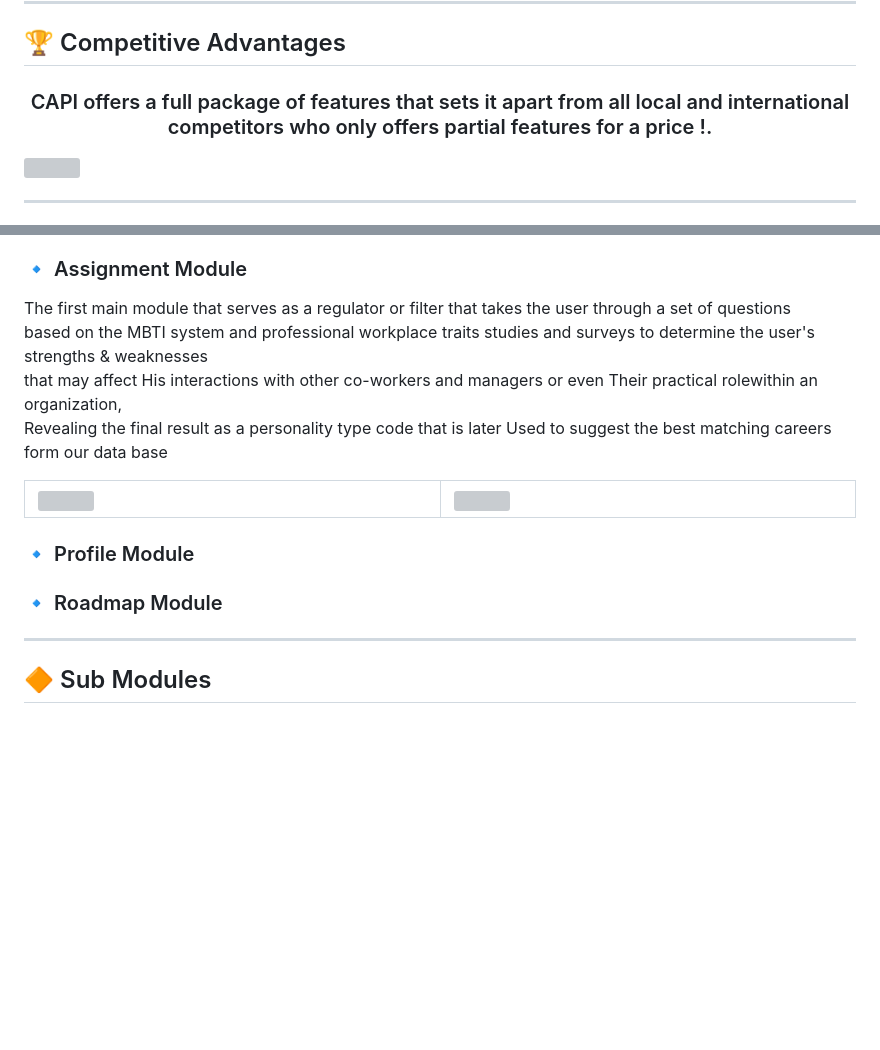
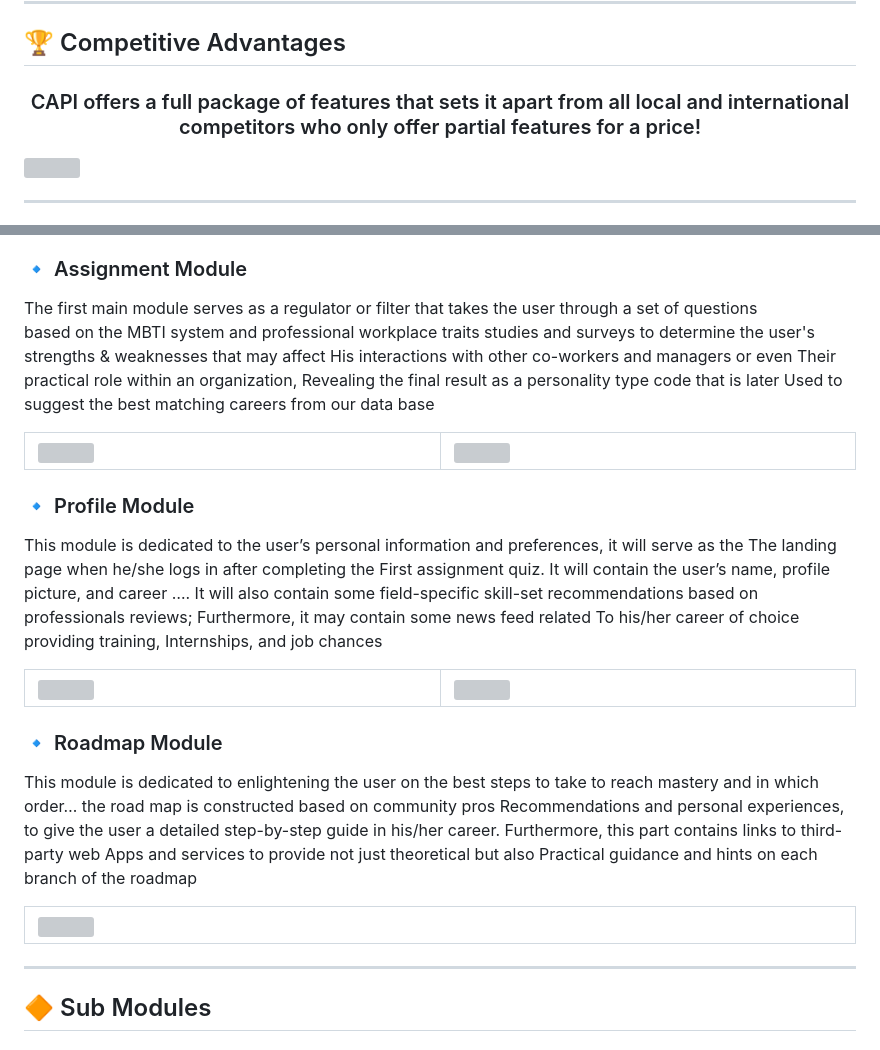
Before and after one commit to Mohamed-Shalaan/ProjectCAPI, a Markdown page: README.md, 2 parts joined by grey strips. Drawn GitHub-style; blank space fills up the shorter version; grey boxes are pictures that could not be loaded.

```diff
--- a/README.md
+++ b/README.md
@@ -117,7 +117,7 @@
 ***
 ## :trophy: Competitive Advantages
 
-<h3 align="center"> CAPI offers a full package of features that sets it apart from all local and international competitors who only offers partial features for a price !.</h3>
+<h3 align="center"> CAPI offers a full package of features that sets it apart from all local and international competitors who only offer partial features for a price!</h3>
 <img src="md/plus.PNG" />
 
 ***
@@ -145,10 +145,11 @@
 system into 3 main modules:<br> <strong>Assignment module</strong> ,<strong> Profile Module </strong> and <strong>Road-Map Module</strong> …</p>
 
 ### :small_blue_diamond: Assignment Module
-<p>The first main module that serves as a regulator or filter that takes the user through a set of questions<br>
-based on the MBTI system and professional workplace traits studies and surveys to determine the user's strengths & weaknesses<br>
-that may affect His interactions with other co-workers and managers or even Their practical rolewithin an organization,<br>
-Revealing the final result as a personality type code that is later Used to suggest the best matching careers form our data base</p>
+<p>The first main module serves as a regulator or filter that takes the user through a set of questions<br>
+based on the MBTI system and professional workplace traits studies and surveys to determine the user's strengths & weaknesses
+that may affect His interactions with other co-workers and managers or even Their practical role within an organization,
+Revealing the final result as a personality type code that is later Used to suggest the best matching careers from our data base
+</p>
 <table width="100%">
   <tbody>
     <tr>
@@ -159,9 +160,32 @@ Revealing the final result as a personality type code that is later Used to sugg
 </table>
 
 ### :small_blue_diamond: Profile Module
+<p>This module is dedicated to the user’s personal information and preferences, it will serve as the
+The landing page when he/she logs in after completing the First assignment quiz. It will contain the user’s name,
+profile picture, and career …. It will also contain some field-specific skill-set recommendations based on professionals reviews; Furthermore,
+it may contain some news feed related To his/her career of choice providing training, Internships, and job chances
+</p>
+<table width="100%">
+  <tbody>
+    <tr>
+      <td width="1%"><img src="md/7d.png"/></td>
+      <td width="1%"><img src="md/8d.png"/></td>
+    </tr>
+  </tbody>
+</table>
 
 ### :small_blue_diamond: Roadmap Module
-
+<p> This module is dedicated to enlightening the user on the best steps to take to reach mastery and in which order…
+the road map is constructed based on community pros Recommendations and personal experiences, to give the user a detailed step-by-step guide in his/her career.
+Furthermore, this part contains links to third-party web Apps and services to provide not just theoretical but also Practical guidance and hints on each branch of the roadmap
+</p>
+<table width="100%">
+  <tbody>
+    <tr>
+      <td width="1%"><img src="md/9d.png"/></td>
+    </tr>
+  </tbody>
+</table>
 
 ***
 ## :large_orange_diamond: Sub Modules
```
